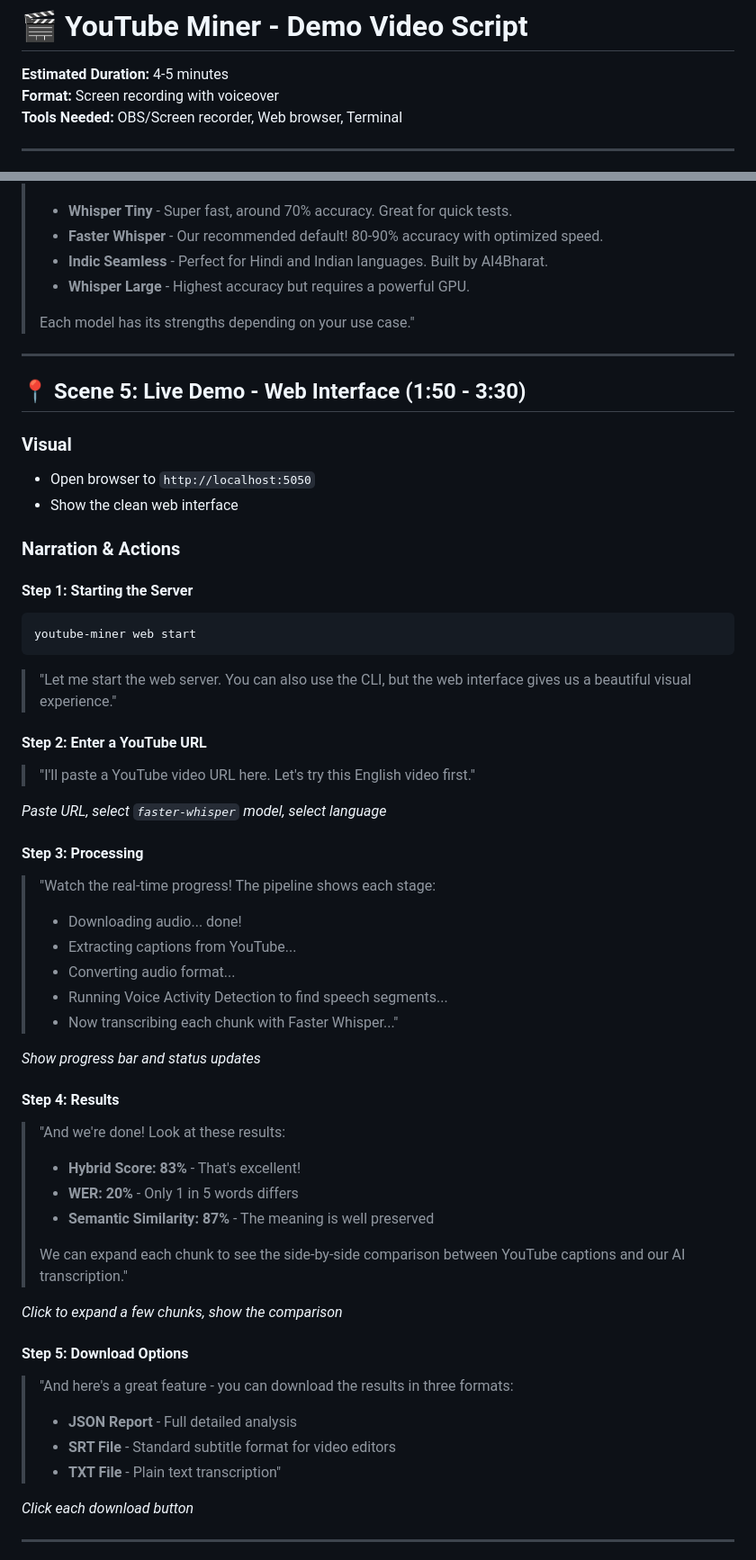
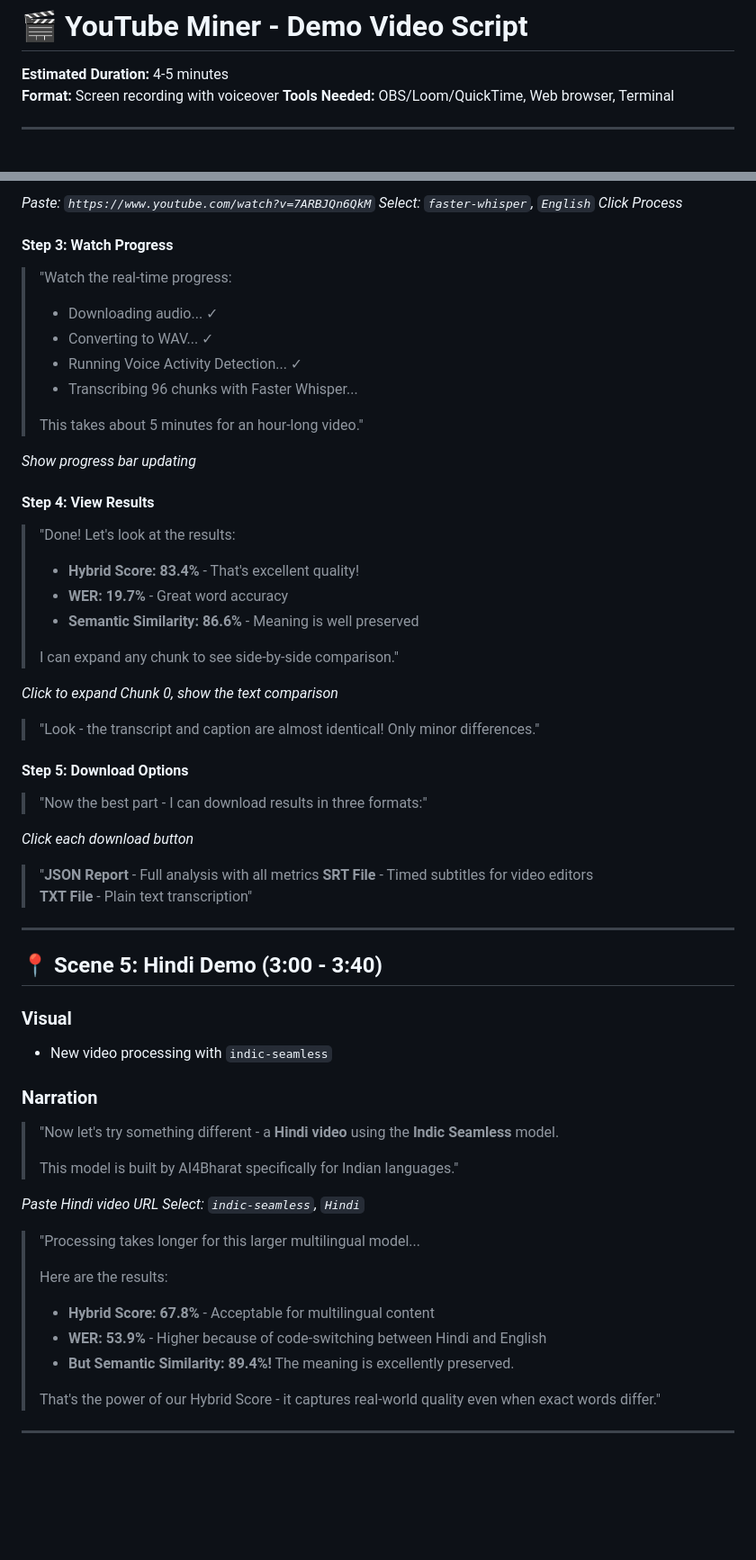
Before and after one commit to Fazle-hasan/youtube_miner, a Markdown page: DEMO_VIDEO_SCRIPT.md, 2 parts joined by grey strips. Shown: that part at 90% size. Drawn GitHub-style; blank space fills up the shorter version.

Commit message:
Updated video script for new readme

````diff
--- a/DEMO_VIDEO_SCRIPT.md
+++ b/DEMO_VIDEO_SCRIPT.md
@@ -2,7 +2,7 @@
 
 **Estimated Duration:** 4-5 minutes
 **Format:** Screen recording with voiceover
-**Tools Needed:** OBS/Screen recorder, Web browser, Terminal
+**Tools Needed:** OBS/Loom/QuickTime, Web browser, Terminal
 
 ---
 
@@ -65,59 +92,63 @@
+*Paste: `https://www.youtube.com/watch?v=7ARBJQn6QkM`*
+*Select: `faster-whisper`, `English`*
+*Click Process*
+
+#### Step 3: Watch Progress
+> "Watch the real-time progress:
+> - Downloading audio... ✓
+> - Converting to WAV... ✓
+> - Running Voice Activity Detection... ✓
+> - Transcribing 96 chunks with Faster Whisper...
 >
-> - **Whisper Tiny** - Super fast, around 70% accuracy. Great for quick tests.
-> - **Faster Whisper** - Our recommended default! 80-90% accuracy with optimized speed.
-> - **Indic Seamless** - Perfect for Hindi and Indian languages. Built by AI4Bharat.
-> - **Whisper Large** - Highest accuracy but requires a powerful GPU.
+> This takes about 5 minutes for an hour-long video."
+
+*Show progress bar updating*
+
+#### Step 4: View Results
+> "Done! Let's look at the results:
 >
-> Each model has its strengths depending on your use case."
+> - **Hybrid Score: 83.4%** - That's excellent quality!
+> - **WER: 19.7%** - Great word accuracy
+> - **Semantic Similarity: 86.6%** - Meaning is well preserved
+>
+> I can expand any chunk to see side-by-side comparison."
+
+*Click to expand Chunk 0, show the text comparison*
+
+> "Look - the transcript and caption are almost identical! Only minor differences."
+
+#### Step 5: Download Options
+> "Now the best part - I can download results in three formats:"
+
+*Click each download button*
+
+> "**JSON Report** - Full analysis with all metrics
+> **SRT File** - Timed subtitles for video editors
+> **TXT File** - Plain text transcription"
 
 ---
 
-## 📍 Scene 5: Live Demo - Web Interface (1:50 - 3:30)
+## 📍 Scene 5: Hindi Demo (3:00 - 3:40)
 
 ### Visual
-- Open browser to `http://localhost:5050`
-- Show the clean web interface
+- New video processing with `indic-seamless`
 
-### Narration & Actions
+### Narration
+> "Now let's try something different - a **Hindi video** using the **Indic Seamless** model.
+>
+> This model is built by AI4Bharat specifically for Indian languages."
 
-#### Step 1: Starting the Server
-```bash
-youtube-miner web start
-```
-> "Let me start the web server. You can also use the CLI, but the web interface gives us a beautiful visual experience."
+*Paste Hindi video URL*
+*Select: `indic-seamless`, `Hindi`*
 
-#### Step 2: Enter a YouTube URL
-> "I'll paste a YouTube video URL here. Let's try this English video first."
-
-*Paste URL, select `faster-whisper` model, select language*
-
-#### Step 3: Processing
-> "Watch the real-time progress! The pipeline shows each stage:
-> - Downloading audio... done!
-> - Extracting captions from YouTube...
-> - Converting audio format...
-> - Running Voice Activity Detection to find speech segments...
-> - Now transcribing each chunk with Faster Whisper..."
-
-*Show progress bar and status updates*
-
-#### Step 4: Results
-> "And we're done! Look at these results:
-> - **Hybrid Score: 83%** - That's excellent!
-> - **WER: 20%** - Only 1 in 5 words differs
-> - **Semantic Similarity: 87%** - The meaning is well preserved
+> "Processing takes longer for this larger multilingual model...
 >
-> We can expand each chunk to see the side-by-side comparison between YouTube captions and our AI transcription."
-
-*Click to expand a few chunks, show the comparison*
-
-#### Step 5: Download Options
-> "And here's a great feature - you can download the results in three formats:
-> - **JSON Report** - Full detailed analysis
-> - **SRT File** - Standard subtitle format for video editors
-> - **TXT File** - Plain text transcription"
-
-*Click each download button*
+> Here are the results:
+> - **Hybrid Score: 67.8%** - Acceptable for multilingual content
+> - **WER: 53.9%** - Higher because of code-switching between Hindi and English
+> - **But Semantic Similarity: 89.4%!** The meaning is excellently preserved.
+>
+> That's the power of our Hybrid Score - it captures real-world quality even when exact words differ."
 
 ---
 
````
Also changed, not shown: other parts of DEMO_VIDEO_SCRIPT.md (+154 -97 lines).
